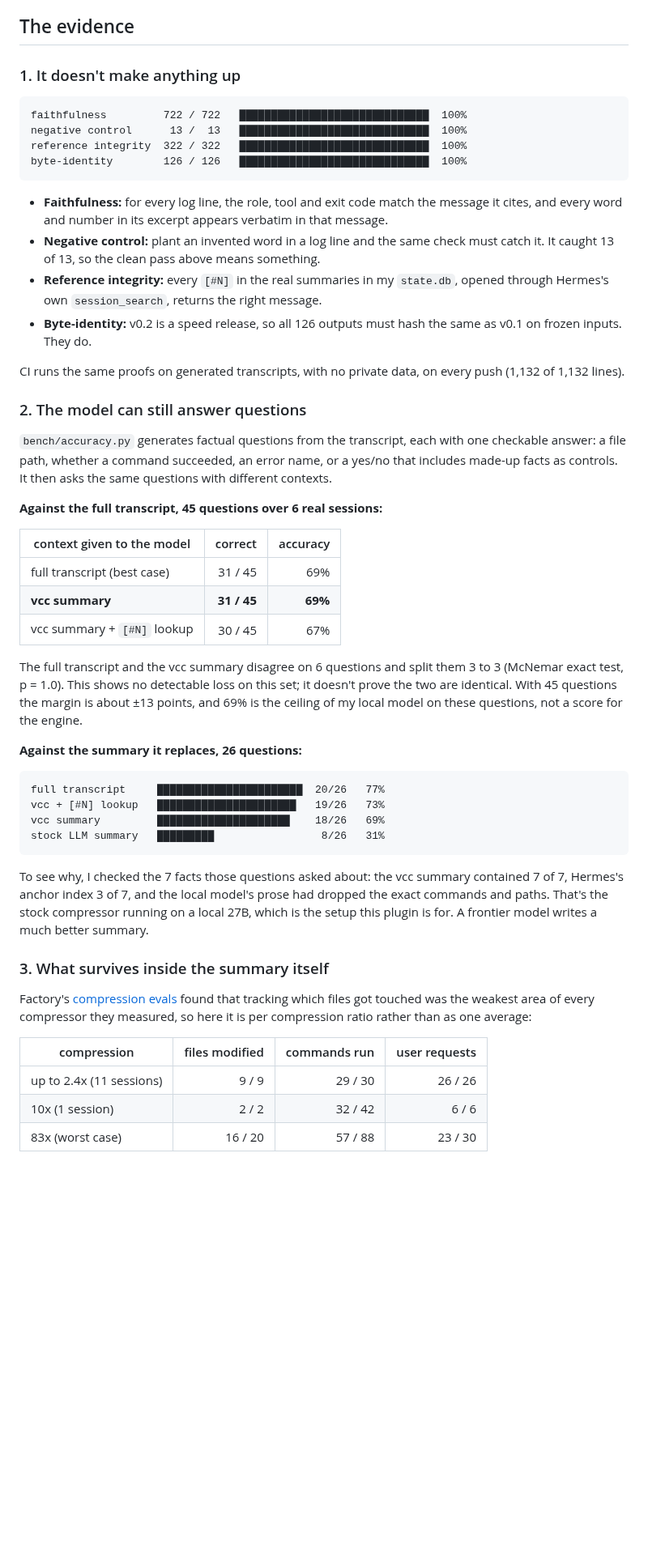
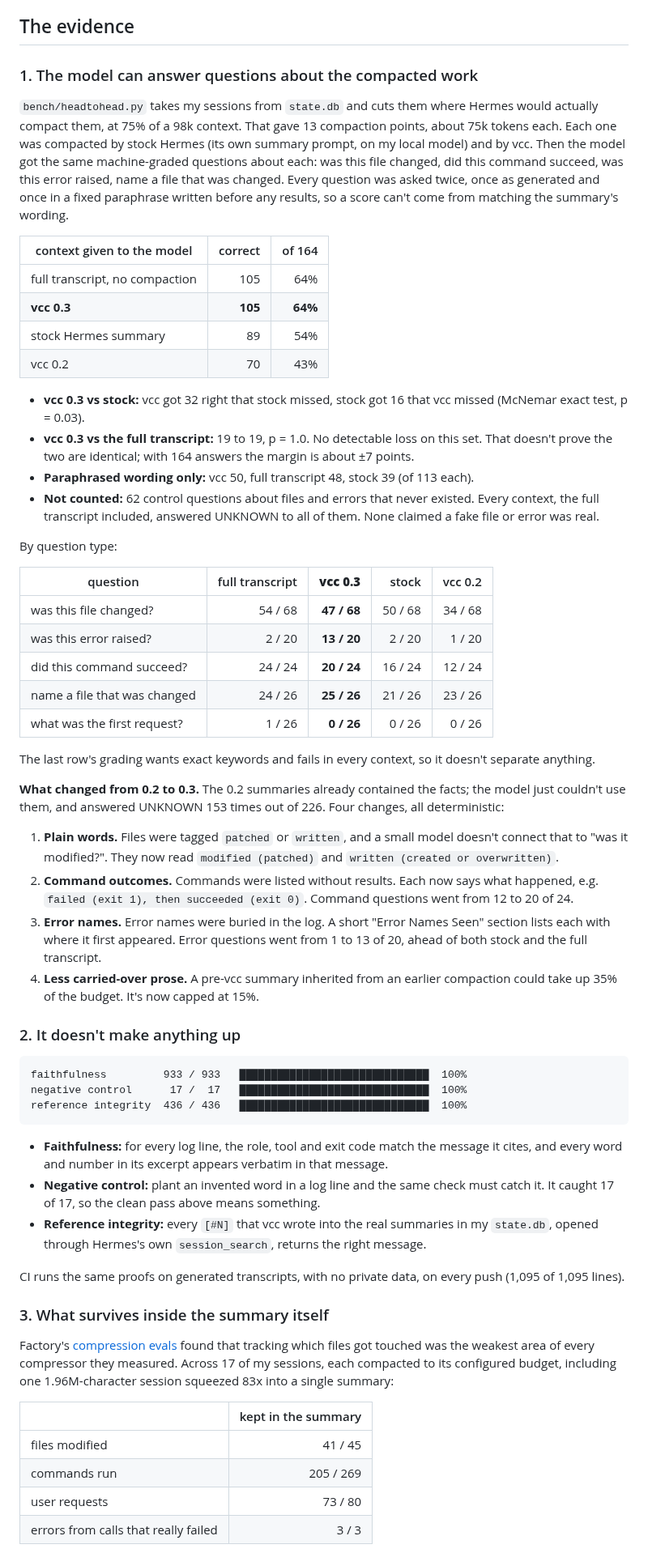
Before and after one commit to danbiocchi/hermes-vcc-engine, a Markdown page: README.md, the part around one of its changes. Shown at 81% size. GitHub-like rendering; blank space fills up the shorter version.

````diff
--- a/README.md
+++ b/README.md
@@ -64,54 +71,63 @@ Hermes then adds its own sections as usual: the anchor index, your messages verb
 
 ## The evidence
 
-### 1. It doesn't make anything up
+### 1. The model can answer questions about the compacted work
+
+`bench/headtohead.py` takes my sessions from `state.db` and cuts them where Hermes would actually compact them, at 75% of a 98k context. That gave 13 compaction points, about 75k tokens each. Each one was compacted by stock Hermes (its own summary prompt, on my local model) and by vcc. Then the model got the same machine-graded questions about each: was this file changed, did this command succeed, was this error raised, name a file that was changed. Every question was asked twice, once as generated and once in a fixed paraphrase written before any results, so a score can't come from matching the summary's wording.
+
+| context given to the model | correct | of 164 |
+|---|---:|---:|
+| full transcript, no compaction | 105 | 64% |
+| **vcc 0.3** | **105** | **64%** |
+| stock Hermes summary | 89 | 54% |
+| vcc 0.2 | 70 | 43% |
+
+- **vcc 0.3 vs stock:** vcc got 32 right that stock missed, stock got 16 that vcc missed (McNemar exact test, p = 0.03).
+- **vcc 0.3 vs the full transcript:** 19 to 19, p = 1.0. No detectable loss on this set. That doesn't prove the two are identical; with 164 answers the margin is about ±7 points.
+- **Paraphrased wording only:** vcc 50, full transcript 48, stock 39 (of 113 each).
+- **Not counted:** 62 control questions about files and errors that never existed. Every context, the full transcript included, answered UNKNOWN to all of them. None claimed a fake file or error was real.
+
+By question type:
+
+| question | full transcript | **vcc 0.3** | stock | vcc 0.2 |
+|---|---:|---:|---:|---:|
+| was this file changed? | 54 / 68 | **47 / 68** | 50 / 68 | 34 / 68 |
+| was this error raised? | 2 / 20 | **13 / 20** | 2 / 20 | 1 / 20 |
+| did this command succeed? | 24 / 24 | **20 / 24** | 16 / 24 | 12 / 24 |
+| name a file that was changed | 24 / 26 | **25 / 26** | 21 / 26 | 23 / 26 |
+| what was the first request? | 1 / 26 | **0 / 26** | 0 / 26 | 0 / 26 |
+
+The last row's grading wants exact keywords and fails in every context, so it doesn't separate anything.
+
+**What changed from 0.2 to 0.3.** The 0.2 summaries already contained the facts; the model just couldn't use them, and answered UNKNOWN 153 times out of 226. Four changes, all deterministic:
+
+1. **Plain words.** Files were tagged `patched` or `written`, and a small model doesn't connect that to "was it modified?". They now read `modified (patched)` and `written (created or overwritten)`.
+2. **Command outcomes.** Commands were listed without results. Each now says what happened, e.g. `failed (exit 1), then succeeded (exit 0)`. Command questions went from 12 to 20 of 24.
+3. **Error names.** Error names were buried in the log. A short "Error Names Seen" section lists each with where it first appeared. Error questions went from 1 to 13 of 20, ahead of both stock and the full transcript.
+4. **Less carried-over prose.** A pre-vcc summary inherited from an earlier compaction could take up 35% of the budget. It's now capped at 15%.
+
+### 2. It doesn't make anything up
 
 ```
-faithfulness         722 / 722   ██████████████████████████████  100%
-negative control      13 /  13   ██████████████████████████████  100%
-reference integrity  322 / 322   ██████████████████████████████  100%
-byte-identity        126 / 126   ██████████████████████████████  100%
+faithfulness         933 / 933   ██████████████████████████████  100%
+negative control      17 /  17   ██████████████████████████████  100%
+reference integrity  436 / 436   ██████████████████████████████  100%
 ```
 
 - **Faithfulness:** for every log line, the role, tool and exit code match the message it cites, and every word and number in its excerpt appears verbatim in that message.
-- **Negative control:** plant an invented word in a log line and the same check must catch it. It caught 13 of 13, so the clean pass above means something.
-- **Reference integrity:** every `[#N]` in the real summaries in my `state.db`, opened through Hermes's own `session_search`, returns the right message.
-- **Byte-identity:** v0.2 is a speed release, so all 126 outputs must hash the same as v0.1 on frozen inputs. They do.
+- **Negative control:** plant an invented word in a log line and the same check must catch it. It caught 17 of 17, so the clean pass above means something.
+- **Reference integrity:** every `[#N]` that vcc wrote into the real summaries in my `state.db`, opened through Hermes's own `session_search`, returns the right message.
 
-CI runs the same proofs on generated transcripts, with no private data, on every push (1,132 of 1,132 lines).
-
-### 2. The model can still answer questions
-
-`bench/accuracy.py` generates factual questions from the transcript, each with one checkable answer: a file path, whether a command succeeded, an error name, or a yes/no that includes made-up facts as controls. It then asks the same questions with different contexts.
-
-**Against the full transcript, 45 questions over 6 real sessions:**
-
-| context given to the model | correct | accuracy |
-|---|---:|---:|
-| full transcript (best case) | 31 / 45 | 69% |
-| **vcc summary** | **31 / 45** | **69%** |
-| vcc summary + `[#N]` lookup | 30 / 45 | 67% |
-
-The full transcript and the vcc summary disagree on 6 questions and split them 3 to 3 (McNemar exact test, p = 1.0). This shows no detectable loss on this set; it doesn't prove the two are identical. With 45 questions the margin is about ±13 points, and 69% is the ceiling of my local model on these questions, not a score for the engine.
-
-**Against the summary it replaces, 26 questions:**
-
-```
-full transcript     ███████████████████████  20/26   77%
-vcc + [#N] lookup   ██████████████████████   19/26   73%
-vcc summary         █████████████████████    18/26   69%
-stock LLM summary   █████████                 8/26   31%
-```
-
-To see why, I checked the 7 facts those questions asked about: the vcc summary contained 7 of 7, Hermes's anchor index 3 of 7, and the local model's prose had dropped the exact commands and paths. That's the stock compressor running on a local 27B, which is the setup this plugin is for. A frontier model writes a much better summary.
+CI runs the same proofs on generated transcripts, with no private data, on every push (1,095 of 1,095 lines).
 
 ### 3. What survives inside the summary itself
 
-Factory's [compression evals](https://factory.com/news/evaluating-compression) found that tracking which files got touched was the weakest area of every compressor they measured, so here it is per compression ratio rather than as one average:
+Factory's [compression evals](https://factory.com/news/evaluating-compression) found that tracking which files got touched was the weakest area of every compressor they measured. Across 17 of my sessions, each compacted to its configured budget, including one 1.96M-character session squeezed 83x into a single summary:
 
-| compression | files modified | commands run | user requests |
-|---|---:|---:|---:|
-| up to 2.4x (11 sessions) | 9 / 9 | 29 / 30 | 26 / 26 |
-| 10x (1 session) | 2 / 2 | 32 / 42 | 6 / 6 |
-| 83x (worst case) | 16 / 20 | 57 / 88 | 23 / 30 |
+| | kept in the summary |
+|---|---:|
+| files modified | 41 / 45 |
+| commands run | 205 / 269 |
+| user requests | 73 / 80 |
+| errors from calls that really failed | 3 / 3 |
 
````
Also changed, not shown: other parts of README.md (+39 -24 lines), CHANGELOG.md (+14 -0 lines), docs/benchmark.png (added), 6 other files.
